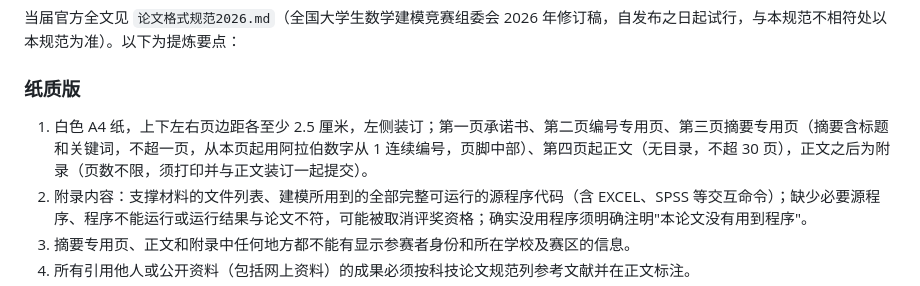
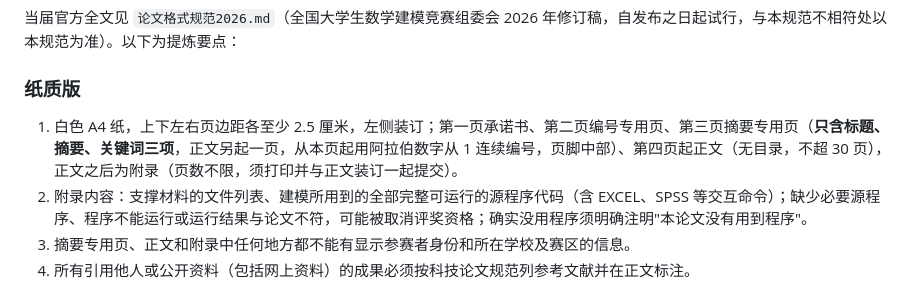
Before and after one commit to Qing-Di98/mathmodel-team-skill, a Markdown page: references/竞赛要求.md, the part around the change. Rendered like a GitHub page.

```diff
--- a/references/竞赛要求.md
+++ b/references/竞赛要求.md
@@ -15,7 +15,7 @@
 
 ### 纸质版
 
-1. 白色 A4 纸，上下左右页边距各至少 2.5 厘米，左侧装订；第一页承诺书、第二页编号专用页、第三页摘要专用页（摘要含标题和关键词，不超一页，从本页起用阿拉伯数字从 1 连续编号，页脚中部）、第四页起正文（无目录，不超 30 页），正文之后为附录（页数不限，须打印并与正文装订一起提交）。
+1. 白色 A4 纸，上下左右页边距各至少 2.5 厘米，左侧装订；第一页承诺书、第二页编号专用页、第三页摘要专用页（**只含标题、摘要、关键词三项**，正文另起一页，从本页起用阿拉伯数字从 1 连续编号，页脚中部）、第四页起正文（无目录，不超 30 页），正文之后为附录（页数不限，须打印并与正文装订一起提交）。
 2. 附录内容：支撑材料的文件列表、建模所用到的全部完整可运行的源程序代码（含 EXCEL、SPSS 等交互命令）；缺少必要源程序、程序不能运行或运行结果与论文不符，可能被取消评奖资格；确实没用程序须明确注明"本论文没有用到程序"。
 3. 摘要专用页、正文和附录中任何地方都不能有显示参赛者身份和所在学校及赛区的信息。
 4. 所有引用他人或公开资料（包括网上资料）的成果必须按科技论文规范列参考文献并在正文标注。
```
Also changed, not shown: references/摘要写作规范.md (+1 -0 lines).
